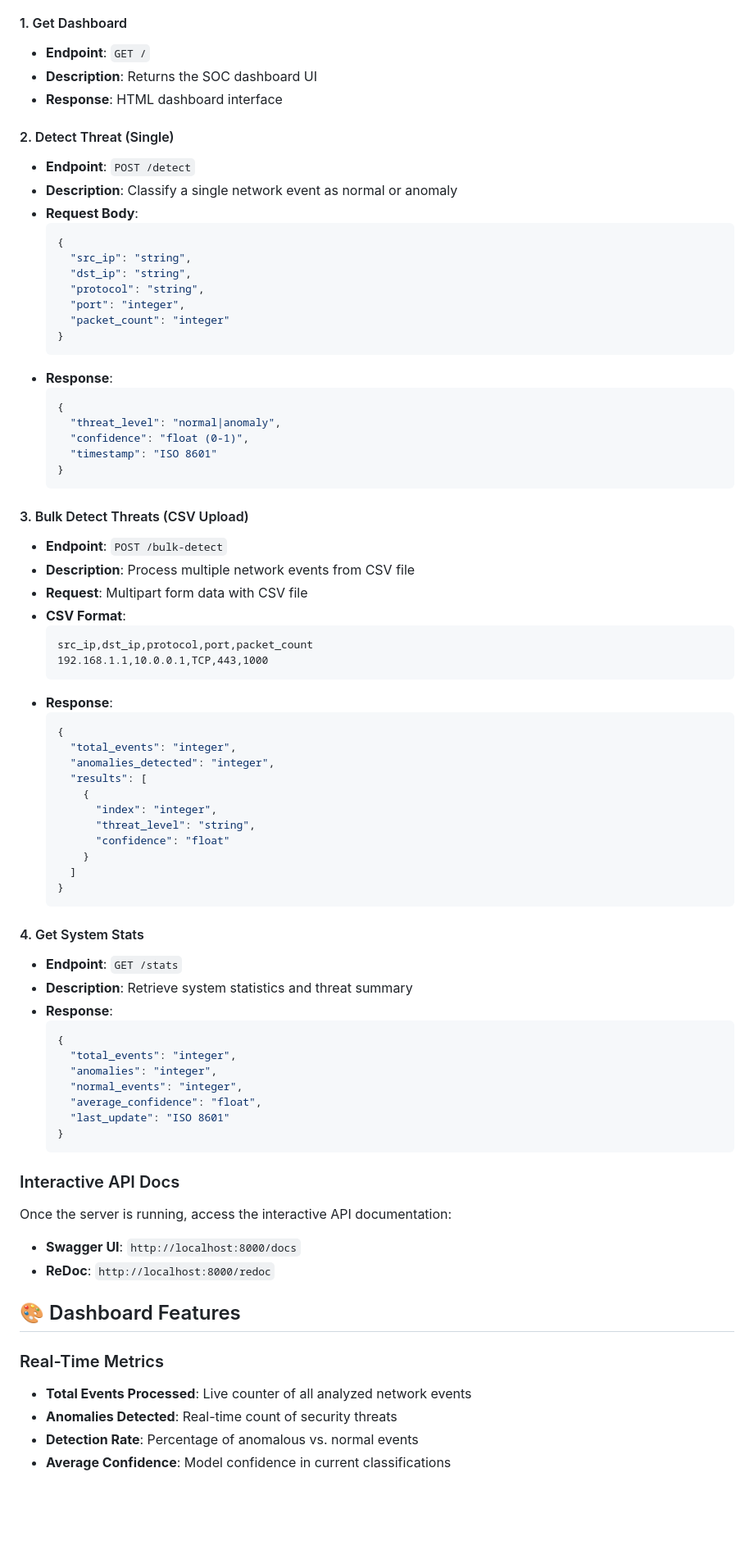
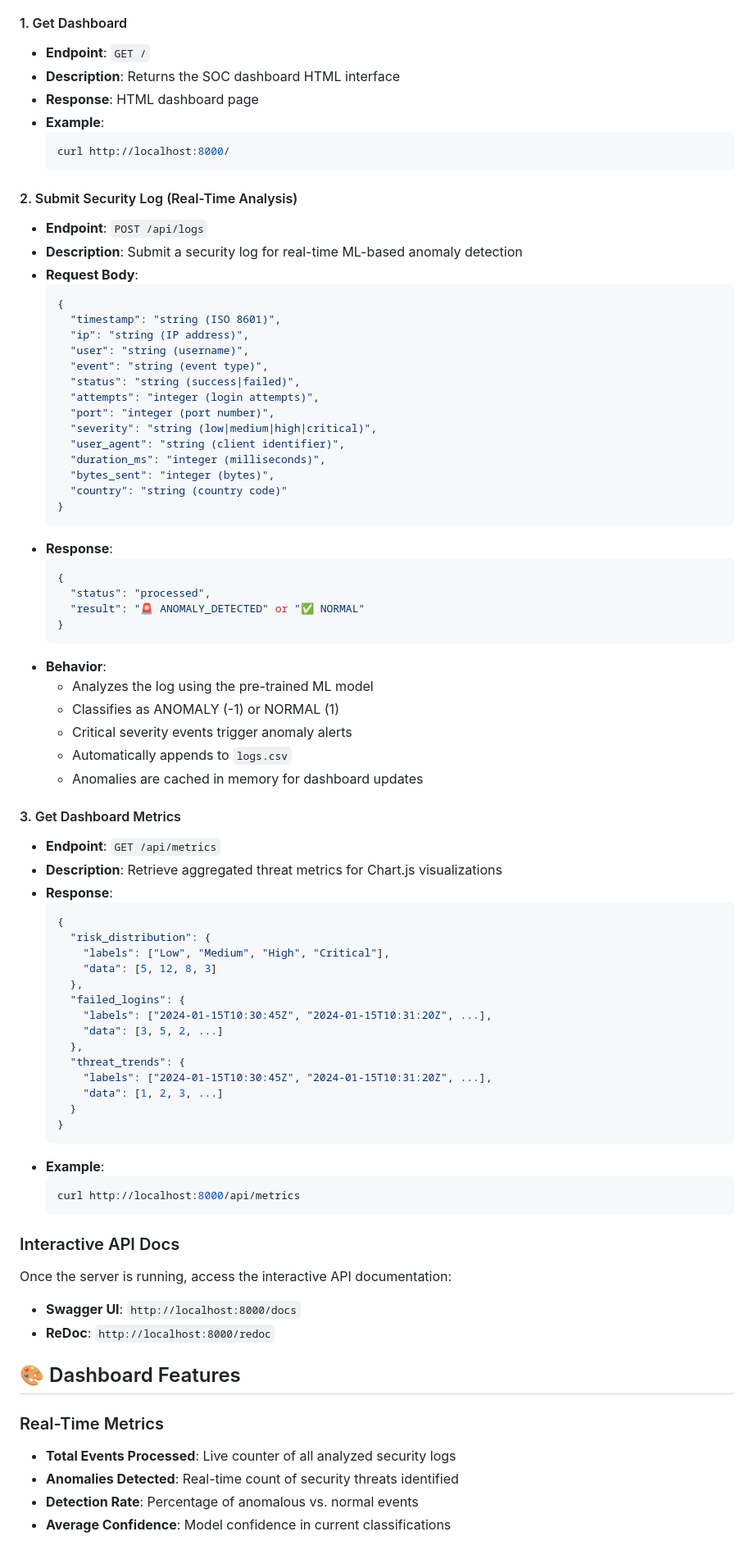
Before and after one commit to jahanzaibshah234/ai-soc-anomaly-detector, a Markdown page: README.md, the part around one of its changes. Shown at 82% size. Drawn GitHub-style; blank space fills up the shorter version.

Commit message:
Update API documentation to match actual endpoints in main.py

````diff
--- a/README.md
+++ b/README.md
@@ -169,67 +193,70 @@ http://localhost:8000
 
 #### 1. Get Dashboard
 - **Endpoint**: `GET /`
-- **Description**: Returns the SOC dashboard UI
-- **Response**: HTML dashboard interface
+- **Description**: Returns the SOC dashboard HTML interface
+- **Response**: HTML dashboard page
+- **Example**:
+  ```bash
+  curl http://localhost:8000/
+  ```
 
-#### 2. Detect Threat (Single)
-- **Endpoint**: `POST /detect`
-- **Description**: Classify a single network event as normal or anomaly
+#### 2. Submit Security Log (Real-Time Analysis)
+- **Endpoint**: `POST /api/logs`
+- **Description**: Submit a security log for real-time ML-based anomaly detection
 - **Request Body**:
   ```json
   {
-    "src_ip": "string",
-    "dst_ip": "string",
-    "protocol": "string",
-    "port": "integer",
-    "packet_count": "integer"
+    "timestamp": "string (ISO 8601)",
+    "ip": "string (IP address)",
+    "user": "string (username)",
+    "event": "string (event type)",
+    "status": "string (success|failed)",
+    "attempts": "integer (login attempts)",
+    "port": "integer (port number)",
+    "severity": "string (low|medium|high|critical)",
+    "user_agent": "string (client identifier)",
+    "duration_ms": "integer (milliseconds)",
+    "bytes_sent": "integer (bytes)",
+    "country": "string (country code)"
   }
   ```
 - **Response**:
   ```json
   {
-    "threat_level": "normal|anomaly",
-    "confidence": "float (0-1)",
-    "timestamp": "ISO 8601"
+    "status": "processed",
+    "result": "🚨 ANOMALY_DETECTED" or "✅ NORMAL"
   }
   ```
+- **Behavior**:
+  - Analyzes the log using the pre-trained ML model
+  - Classifies as ANOMALY (-1) or NORMAL (1)
+  - Critical severity events trigger anomaly alerts
+  - Automatically appends to `logs.csv`
+  - Anomalies are cached in memory for dashboard updates
 
-#### 3. Bulk Detect Threats (CSV Upload)
-- **Endpoint**: `POST /bulk-detect`
-- **Description**: Process multiple network events from CSV file
-- **Request**: Multipart form data with CSV file
-- **CSV Format**:
-  ```csv
-  src_ip,dst_ip,protocol,port,packet_count
-  192.168.1.1,10.0.0.1,TCP,443,1000
-  ```
+#### 3. Get Dashboard Metrics
+- **Endpoint**: `GET /api/metrics`
+- **Description**: Retrieve aggregated threat metrics for Chart.js visualizations
 - **Response**:
   ```json
   {
-    "total_events": "integer",
-    "anomalies_detected": "integer",
-    "results": [
-      {
-        "index": "integer",
-        "threat_level": "string",
-        "confidence": "float"
-      }
-    ]
+    "risk_distribution": {
+      "labels": ["Low", "Medium", "High", "Critical"],
+      "data": [5, 12, 8, 3]
+    },
+    "failed_logins": {
+      "labels": ["2024-01-15T10:30:45Z", "2024-01-15T10:31:20Z", ...],
+      "data": [3, 5, 2, ...]
+    },
+    "threat_trends": {
+      "labels": ["2024-01-15T10:30:45Z", "2024-01-15T10:31:20Z", ...],
+      "data": [1, 2, 3, ...]
+    }
   }
   ```
-
-#### 4. Get System Stats
-- **Endpoint**: `GET /stats`
-- **Description**: Retrieve system statistics and threat summary
-- **Response**:
-  ```json
-  {
-    "total_events": "integer",
-    "anomalies": "integer",
-    "normal_events": "integer",
-    "average_confidence": "float",
-    "last_update": "ISO 8601"
-  }
+- **Example**:
+  ```bash
+  curl http://localhost:8000/api/metrics
   ```
 
 ### Interactive API Docs
@@ -241,8 +268,8 @@ Once the server is running, access the interactive API documentation:
 ## 🎨 Dashboard Features
 
 ### Real-Time Metrics
-- **Total Events Processed**: Live counter of all analyzed network events
-- **Anomalies Detected**: Real-time count of security threats
+- **Total Events Processed**: Live counter of all analyzed security logs
+- **Anomalies Detected**: Real-time count of security threats identified
 - **Detection Rate**: Percentage of anomalous vs. normal events
 - **Average Confidence**: Model confidence in current classifications
 
````
Also changed, not shown: other parts of README.md (+139 -60 lines).
